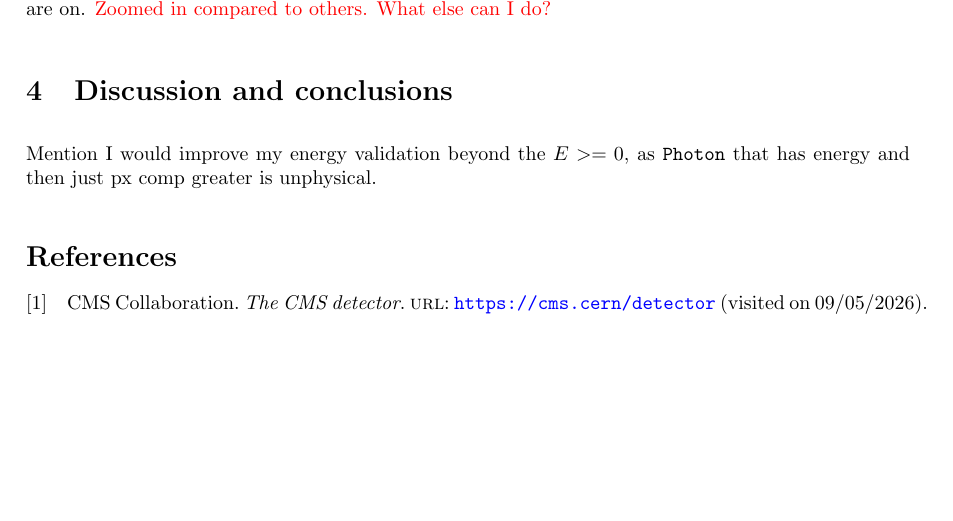
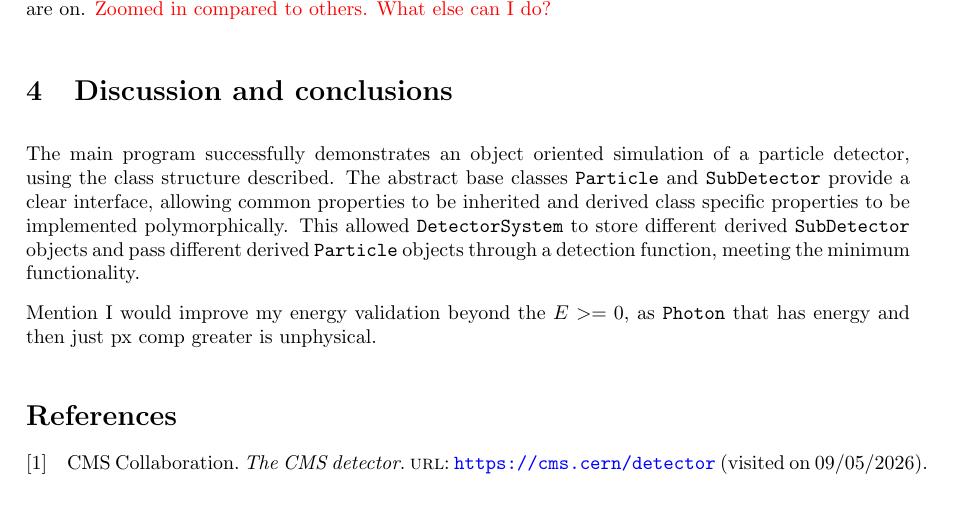
Before and after one commit to UofM-PHYS30762/project-3-a-particle-detector-JungleMan796, a LaTeX paper (project_particle_detector.tex): part of page 13 of 13, cut so that both start at the same text. Compiled offline with pdfLaTeX.

Commit message:
Starting the discussion and conclusion.

```diff
--- a/project_particle_detector.tex
+++ b/project_particle_detector.tex
@@ -568,6 +568,12 @@ Similar can be done for \texttt{DSMessages}.
 
 \section{Discussion and conclusions}
 
+The main program successfully demonstrates an object oriented simulation of a particle detector, using the class structure described.
+The abstract base classes \texttt{Particle} and \texttt{SubDetector} provide a clear interface, allowing common properties to be inherited and derived class specific properties to be implemented polymorphically.
+This allowed \texttt{DetectorSystem} to store different derived \texttt{SubDetector} objects and pass different derived \texttt{Particle} objects through a detection function, meeting the minimum functionality.
+
+
+
 Mention I would improve my energy validation beyond the $E >=0$, as \texttt{Photon} that has energy and then just px comp greater is unphysical.
 
 \printbibliography
```
